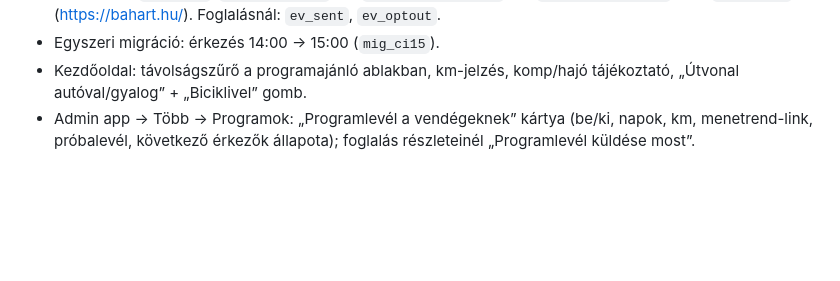
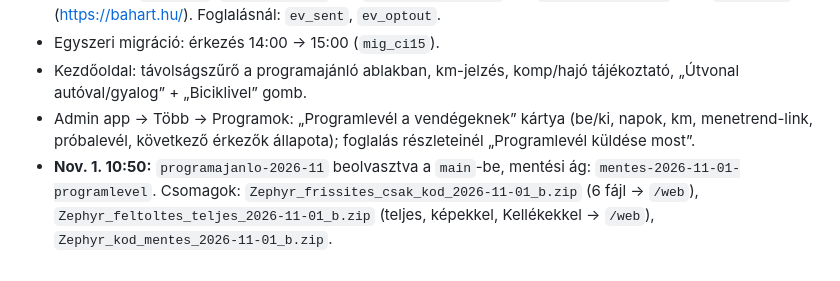
Before and after one commit to kucserabalazs/Zephyr-Virtu-lis-s-ta, a Markdown page: FOLYTATAS.md, the part around the change. Drawn GitHub-style; blank space fills up the shorter version.

Commit message:
Napló: beolvasztás és csomagok
Co-Authored-By: Claude Opus 5.5 <noreply@anthropic.com>
Claude-Session: https://claude.ai/code/session_019XGnSnBGLWq8AsRDKWS5WG

```diff
--- a/FOLYTATAS.md
+++ b/FOLYTATAS.md
@@ -151,3 +151,4 @@ Nyitókép (drónvideó: `video/dron.mp4`, addig állókép; **alján a séta vi
 - Egyszeri migráció: érkezés 14:00 → 15:00 (`mig_ci15`).
 - Kezdőoldal: távolságszűrő a programajánló ablakban, km-jelzés, komp/hajó tájékoztató, „Útvonal autóval/gyalog” + „Biciklivel” gomb.
 - Admin app → Több → Programok: „Programlevél a vendégeknek” kártya (be/ki, napok, km, menetrend-link, próbalevél, következő érkezők állapota); foglalás részleteinél „Programlevél küldése most”.
+- **Nov. 1. 10:50:** `programajanlo-2026-11` beolvasztva a `main`-be, mentési ág: `mentes-2026-11-01-programlevel`. Csomagok: `Zephyr_frissites_csak_kod_2026-11-01_b.zip` (6 fájl → `/web`), `Zephyr_feltoltes_teljes_2026-11-01_b.zip` (teljes, képekkel, Kellékekkel → `/web`), `Zephyr_kod_mentes_2026-11-01_b.zip`.
```
